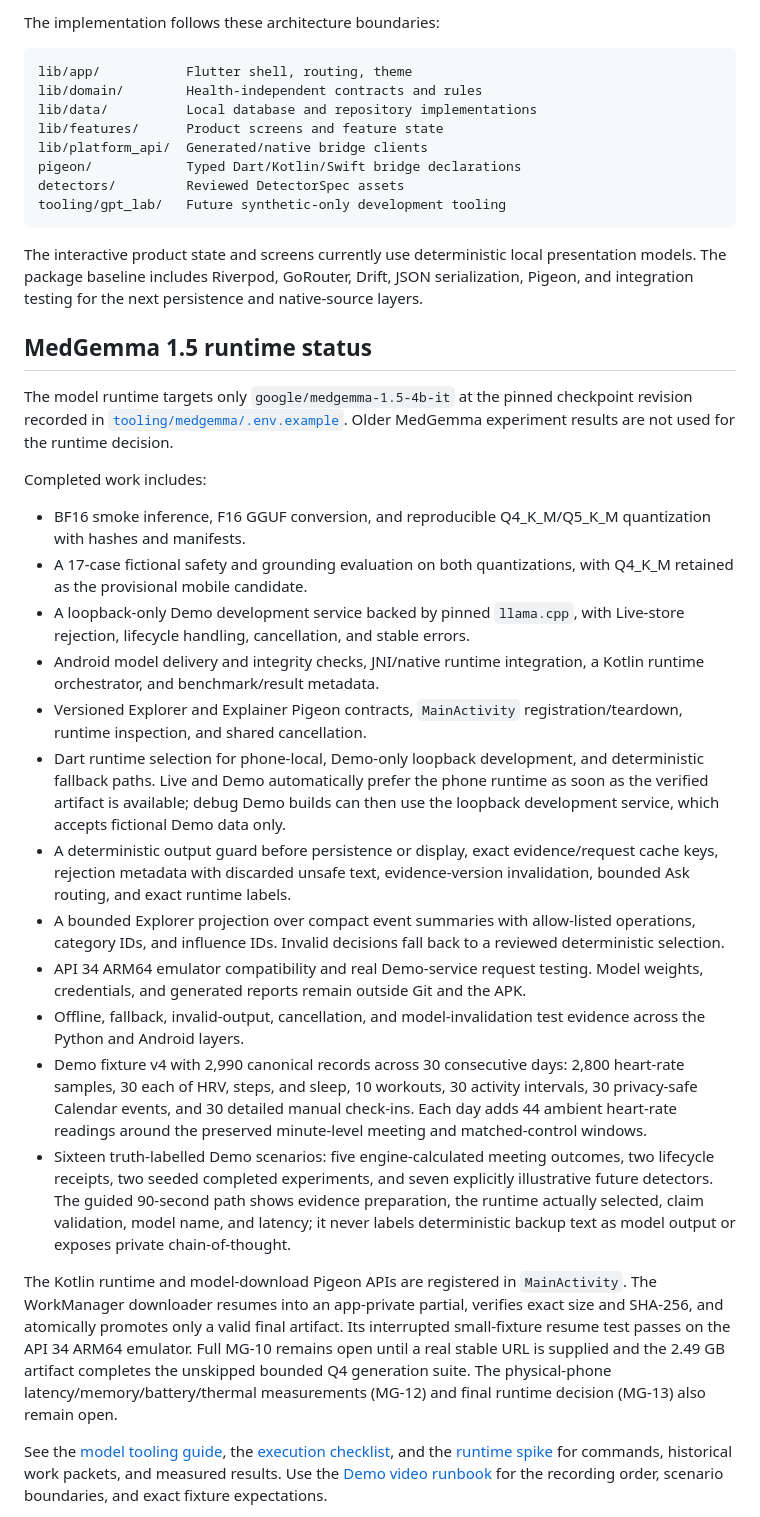
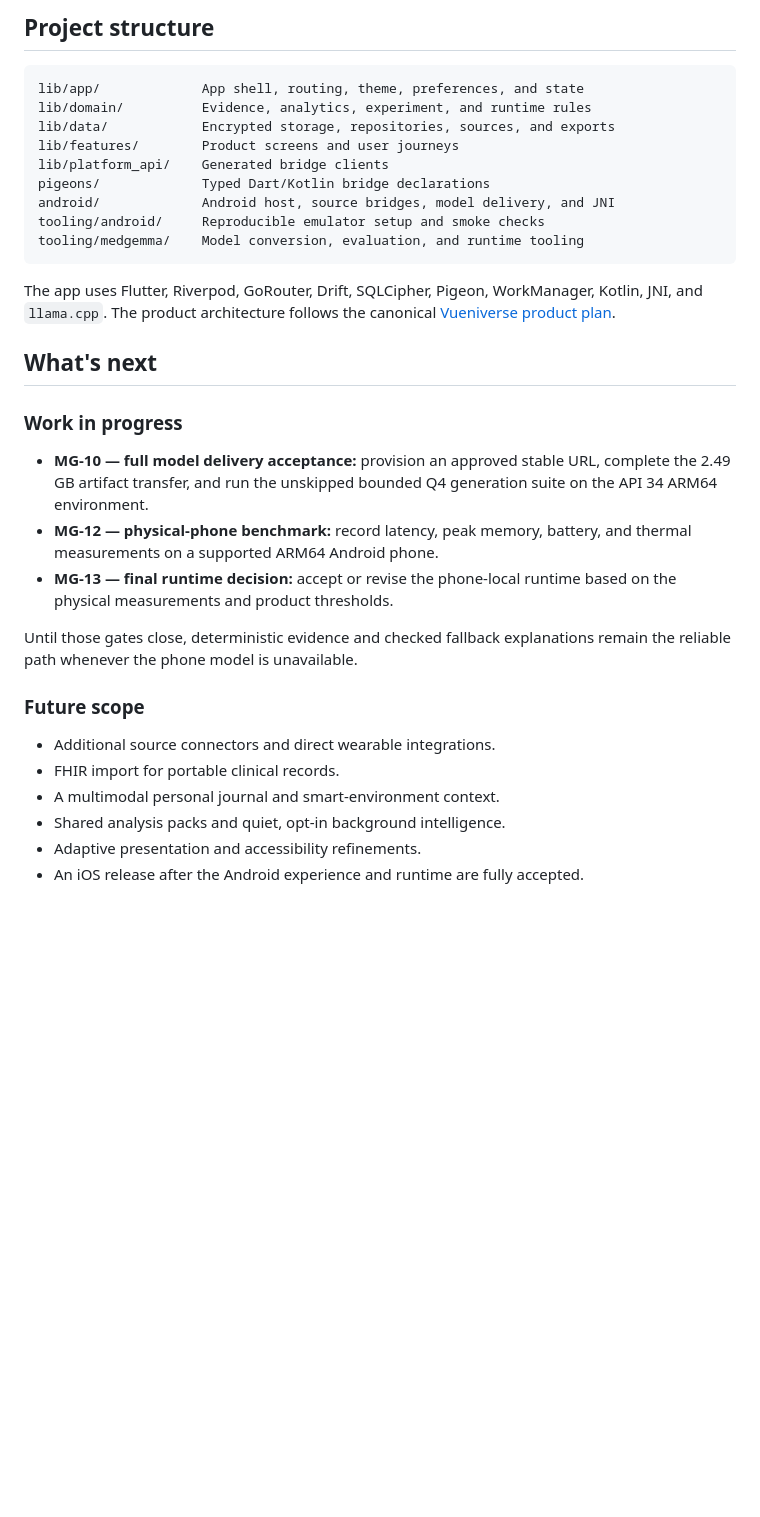
Before and after one commit to crixalis17/vueniverse, a Markdown page: README.md, the part around one of its changes. GitHub-like rendering; blank space fills up the shorter version.

````diff
--- a/README.md
+++ b/README.md
@@ -111,79 +204,43 @@ make android-smoke-36
 
-The implementation follows these architecture boundaries:
+## Project structure
 
 ```text
-lib/app/           Flutter shell, routing, theme
-lib/domain/        Health-independent contracts and rules
-lib/data/          Local database and repository implementations
-lib/features/      Product screens and feature state
-lib/platform_api/  Generated/native bridge clients
-pigeon/            Typed Dart/Kotlin/Swift bridge declarations
-detectors/         Reviewed DetectorSpec assets
-tooling/gpt_lab/   Future synthetic-only development tooling
+lib/app/             App shell, routing, theme, preferences, and state
+lib/domain/          Evidence, analytics, experiment, and runtime rules
+lib/data/            Encrypted storage, repositories, sources, and exports
+lib/features/        Product screens and user journeys
+lib/platform_api/    Generated bridge clients
+pigeons/             Typed Dart/Kotlin bridge declarations
+android/             Android host, source bridges, model delivery, and JNI
+tooling/android/     Reproducible emulator setup and smoke checks
+tooling/medgemma/    Model conversion, evaluation, and runtime tooling
 ```
 
-The interactive product state and screens currently use deterministic local presentation models. The package baseline includes Riverpod, GoRouter, Drift, JSON serialization, Pigeon, and integration testing for the next persistence and native-source layers.
+The app uses Flutter, Riverpod, GoRouter, Drift, SQLCipher, Pigeon, WorkManager,
+Kotlin, JNI, and `llama.cpp`. The product architecture follows the canonical
+[Vueniverse product plan](health-os-plan.html).
 
-## MedGemma 1.5 runtime status
+## What's next
 
-The model runtime targets only `google/medgemma-1.5-4b-it` at the pinned
-checkpoint revision recorded in
-[`tooling/medgemma/.env.example`](tooling/medgemma/.env.example). Older
-MedGemma experiment results are not used for the runtime decision.
+### Work in progress
 
-Completed work includes:
+- **MG-10 — full model delivery acceptance:** provision an approved stable URL,
+  complete the 2.49 GB artifact transfer, and run the unskipped bounded Q4
+  generation suite on the API 34 ARM64 environment.
+- **MG-12 — physical-phone benchmark:** record latency, peak memory, battery,
+  and thermal measurements on a supported ARM64 Android phone.
+- **MG-13 — final runtime decision:** accept or revise the phone-local runtime
+  based on the physical measurements and product thresholds.
 
-- BF16 smoke inference, F16 GGUF conversion, and reproducible Q4_K_M/Q5_K_M
-  quantization with hashes and manifests.
-- A 17-case fictional safety and grounding evaluation on both quantizations,
-  with Q4_K_M retained as the provisional mobile candidate.
-- A loopback-only Demo development service backed by pinned `llama.cpp`, with
-  Live-store rejection, lifecycle handling, cancellation, and stable errors.
-- Android model delivery and integrity checks, JNI/native runtime integration,
-  a Kotlin runtime orchestrator, and benchmark/result metadata.
-- Versioned Explorer and Explainer Pigeon contracts, `MainActivity`
-  registration/teardown, runtime inspection, and shared cancellation.
-- Dart runtime selection for phone-local, Demo-only loopback development, and
-  deterministic fallback paths. Live and Demo automatically prefer the phone
-  runtime as soon as the verified artifact is available; debug Demo builds can
-  then use the loopback development service, which accepts fictional Demo data
-  only.
-- A deterministic output guard before persistence or display, exact
-  evidence/request cache keys, rejection metadata with discarded unsafe text,
-  evidence-version invalidation, bounded Ask routing, and exact runtime labels.
-- A bounded Explorer projection over compact event summaries with allow-listed
-  operations, category IDs, and influence IDs. Invalid decisions fall back to
-  a reviewed deterministic selection.
-- API 34 ARM64 emulator compatibility and real Demo-service request testing.
-  Model weights, credentials, and generated reports remain outside Git and the
-  APK.
-- Offline, fallback, invalid-output, cancellation, and model-invalidation test
-  evidence across the Python and Android layers.
-- Demo fixture v4 with 2,990 canonical records across 30 consecutive days:
-  2,800 heart-rate samples, 30 each of HRV, steps, and sleep, 10 workouts,
-  30 activity intervals, 30 privacy-safe Calendar events, and 30 detailed
-  manual check-ins. Each day adds 44 ambient heart-rate readings around the
-  preserved minute-level meeting and matched-control windows.
-- Sixteen truth-labelled Demo scenarios: five engine-calculated meeting
-  outcomes, two lifecycle receipts, two seeded completed experiments, and
-  seven explicitly illustrative future detectors.
-  The guided 90-second path shows evidence preparation, the runtime actually
-  selected, claim validation, model name, and latency; it never labels
-  deterministic backup text as model output or exposes private chain-of-thought.
+Until those gates close, deterministic evidence and checked fallback
+explanations remain the reliable path whenever the phone model is unavailable.
 
-The Kotlin runtime and model-download Pigeon APIs are registered in
-`MainActivity`. The WorkManager downloader resumes into an app-private partial,
-verifies exact size and SHA-256, and atomically promotes only a valid final
-artifact. Its interrupted small-fixture resume test passes on the API 34 ARM64
-emulator. Full MG-10 remains open until a real stable URL is supplied and the
-2.49 GB artifact completes the unskipped bounded Q4 generation suite. The
-physical-phone latency/memory/battery/thermal measurements (MG-12) and final
-runtime decision (MG-13) also remain open.
+### Future scope
 
-See the [model tooling guide](tooling/medgemma/README.md), the
-[execution checklist](docs/medgemma-subtasks/README.md), and the
-[runtime spike](docs/medgemma-runtime-spike.md) for commands, historical work
-packets, and measured results. Use the
-[Demo video runbook](docs/demo-video-runbook.md) for the recording order,
-scenario boundaries, and exact fixture expectations.
+- Additional source connectors and direct wearable integrations.
+- FHIR import for portable clinical records.
+- A multimodal personal journal and smart-environment context.
+- Shared analysis packs and quiet, opt-in background intelligence.
+- Adaptive presentation and accessibility refinements.
+- An iOS release after the Android experience and runtime are fully accepted.
 
````
Also changed, not shown: other parts of README.md (+145 -63 lines).
